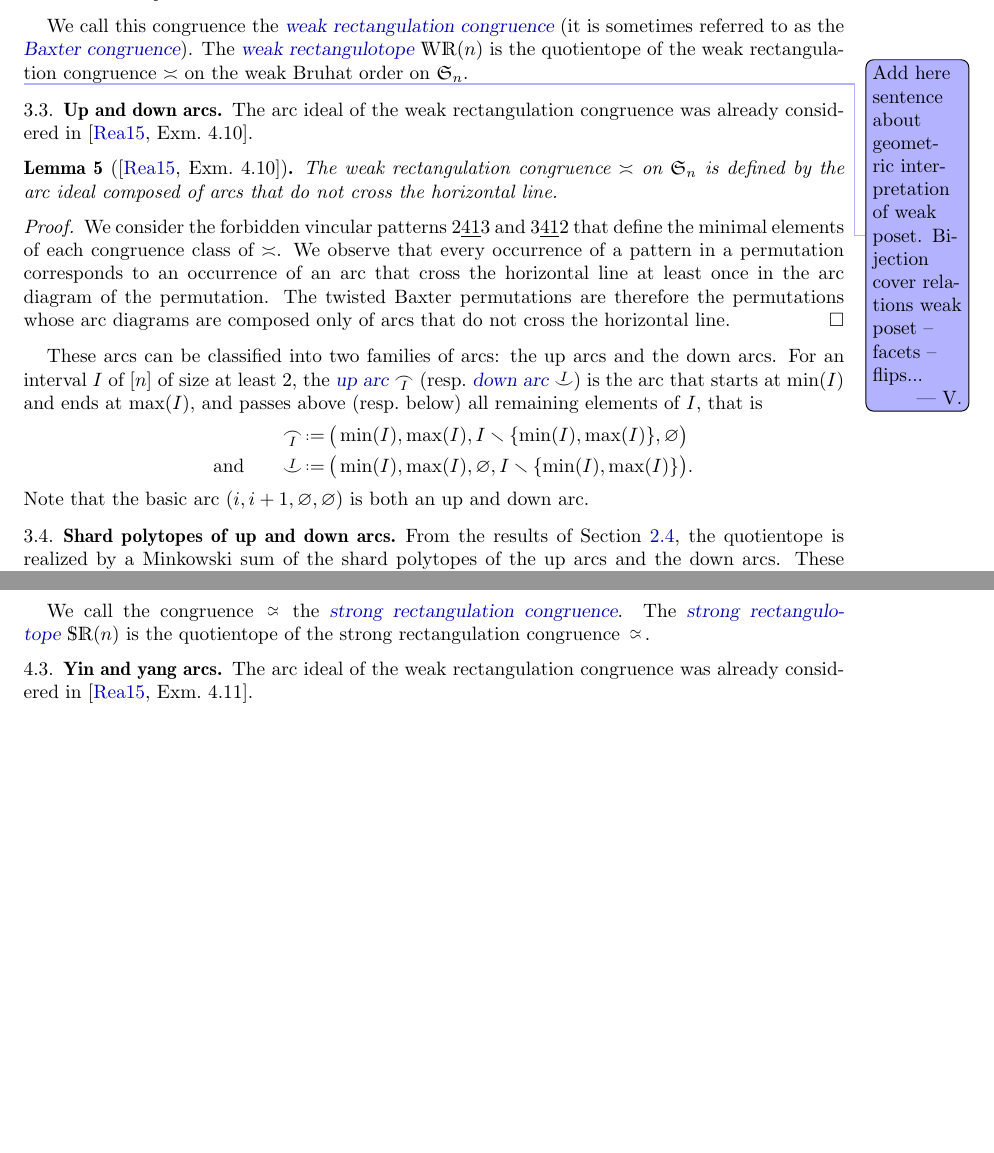
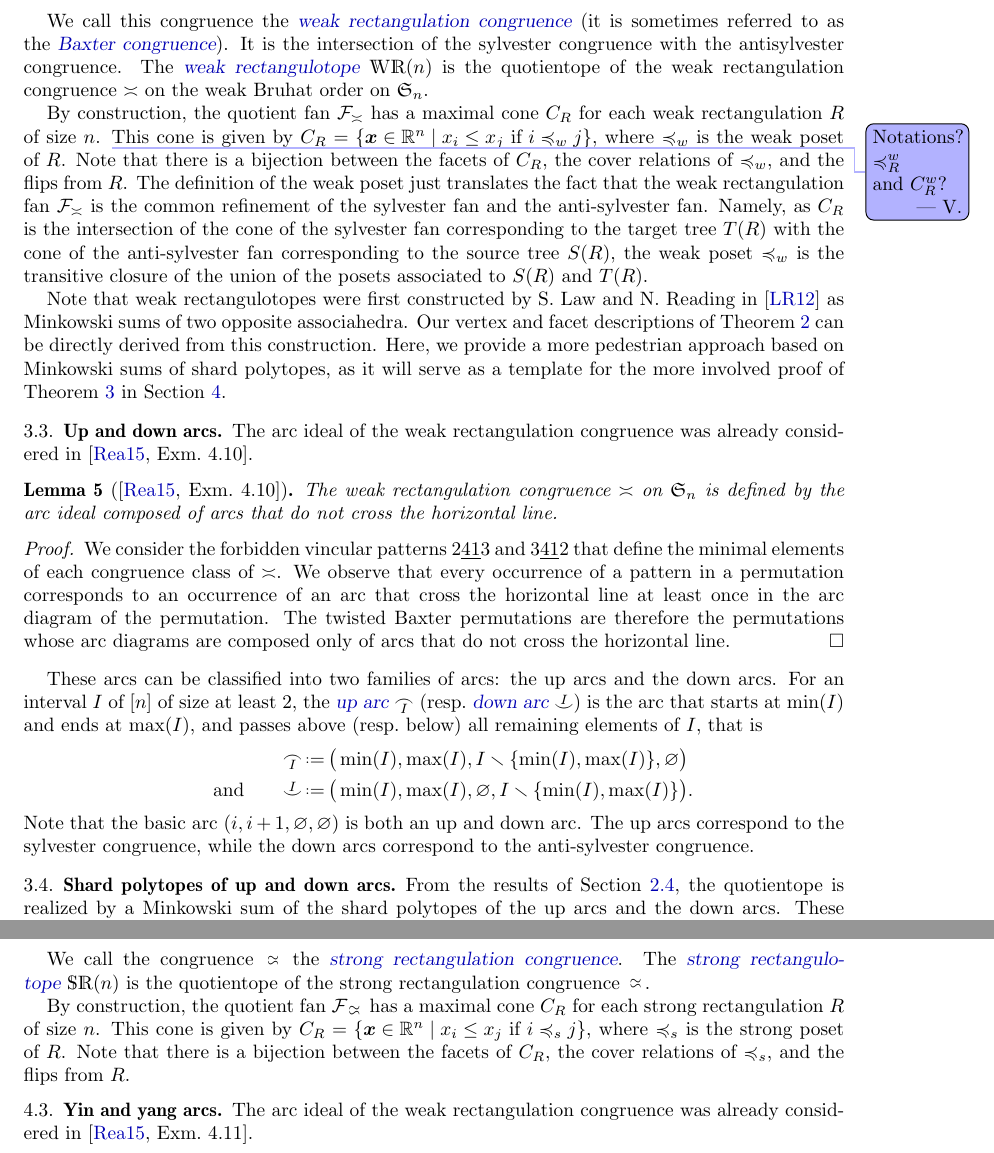
Before and after one commit to vpilaud/rectangulotopes, a LaTeX paper (draft/rectangulotopes.tex): two parts of pages 15 and 18 of 23 before the commit and two parts of pages 15 and 18 of 24 after it, joined at a grey line, cut so that both start at the same text, the shorter picture padded with empty space. Compiled offline with pdfLaTeX.

Commit message:
minor changes

```diff
--- a/draft/rectangulotopes.tex
+++ b/draft/rectangulotopes.tex
@@ -194,7 +194,7 @@
 \newcommand{\yangArc}[2]{\smash{\raisebox{-.03cm}{$\oset[.2ex]{#1}{\smile}$}\hspace{-.3ex}\raisebox{.05cm}{$\uset[0ex]{#2}{\frown}$}}}
 % weak and strong equivalence on S_n
 \newcommand{\weakeq}{\asymp}
-\newcommand{\strongeq}{\mathbin{\smash{\begin{smallmatrix} \backsim \\[-.3cm] \sim \end{smallmatrix}}}}% % J: I would like to stack \backsim and \sim instead
+\newcommand{\strongeq}{\mathbin{\smash{\begin{smallmatrix} \backsim \\[-.3cm] \sim \end{smallmatrix}}}}
 
 % formating the table of contents
 \setcounter{tocdepth}{4}
@@ -1151,10 +1151,19 @@ These permutation families are central in the theory of rectangulations and appe
 \end{theorem}
 
 We call this congruence the \defn{weak rectangulation congruence} (it is sometimes referred to as the \defn{Baxter congruence}).
-The \defn{weak rectangulotope} $\WRP(n)$ is the quotientope of the weak rectangulation congruence $
-\weakeq$ on the weak Bruhat order on $\f{S}_n$.
-
-\vincent{Add here sentence about geometric interpretation of weak poset. Bijection cover relations weak poset -- facets -- flips...}
+It is the intersection of the sylvester congruence with the antisylvester congruence.
+The \defn{weak rectangulotope} $\WRP(n)$ is the quotientope of the weak rectangulation congruence $\weakeq$ on the weak Bruhat order on $\f{S}_n$.
+
+By construction, the quotient fan~$\c{F}_\weakeq$ has a maximal cone~$C_R$ for each weak rectangulation~$R$ of size~$n$.
+\vincent{Notations? $\preccurlyeq_R^w$ and~$C_R^w$?}
+This cone is given by~$C_R = \set{\b{x} \in \R^n}{x_i \le x_j \text{ if } i \preccurlyeq_w j}$, where~$\preccurlyeq_w$ is the weak poset of~$R$.
+Note that there is a bijection between the facets of~$C_R$, the cover relations of~$\preccurlyeq_w$, and the flips from~$R$.
+The definition of the weak poset just translates the fact that the weak rectangulation fan~$\c{F}_\weakeq$ is the common refinement of the sylvester fan and the anti-sylvester fan.
+Namely, as~$C_R$ is the intersection of the cone of the sylvester fan corresponding to the target tree~$T(R)$ with the cone of the anti-sylvester fan corresponding to the source tree~$S(R)$, the weak poset~$\preccurlyeq_w$ is the transitive closure of the union of the posets associated to~$S(R)$ and~$T(R)$.
+
+Note that weak rectangulotopes were first constructed by S.~Law and N.~Reading in~\cite{MR2871762} as Minkowski sums of two opposite associahedra.
+Our vertex and facet descriptions of \cref{thm:weakRectangulotope} can be directly derived from this construction.
+Here, we provide a more pedestrian approach based on Minkowski sums of shard polytopes, as it will serve as a template for the more involved proof of \cref{thm:strongRectangulotope} in \cref{sec:strongRectangulotopes}.
 
 %%%%%%%%%%%%%
 
@@ -1180,6 +1189,7 @@ For an interval $I$ of $[n]$ of size at least~$2$, the \defn{up arc}~$\upArc{I}$
 \downArc{I} & \eqdef \big( \min(I), \max(I), \varnothing, I \ssm \{\min(I), \max(I)\} \big).
 \end{align*}
 Note that the basic arc~$(i, i+1, \varnothing, \varnothing)$ is both an up and down arc.
+The up arcs correspond to the sylvester congruence, while the down arcs correspond to the anti-sylvester congruence.
 
 %%%%%%%%%%%%%
 
@@ -1372,6 +1382,10 @@ He showed that 2-clumped permutations are in bijection with strong rectangulatio
 We call the congruence $\strongeq$ the \defn{strong rectangulation congruence}.
 The \defn{strong rectangulotope}~$\SRP(n)$ is the quotientope of the strong rectangulation congruence~${\strongeq}$.
 
+By construction, the quotient fan~$\c{F}_{\strongeq}$ has a maximal cone~$C_R$ for each strong rectangulation~$R$ of size~$n$.
+This cone is given by~$C_R = \set{\b{x} \in \R^n}{x_i \le x_j \text{ if } i \preccurlyeq_s j}$, where~$\preccurlyeq_s$ is the strong poset of~$R$.
+Note that there is a bijection between the facets of~$C_R$, the cover relations of~$\preccurlyeq_s$, and the flips from~$R$.
+
 %%%%%%%%%%%%%
 
 \subsection{Yin and yang arcs}
```
Also changed, not shown: draft/rectangulotopes.tex (9 more changed lines).
